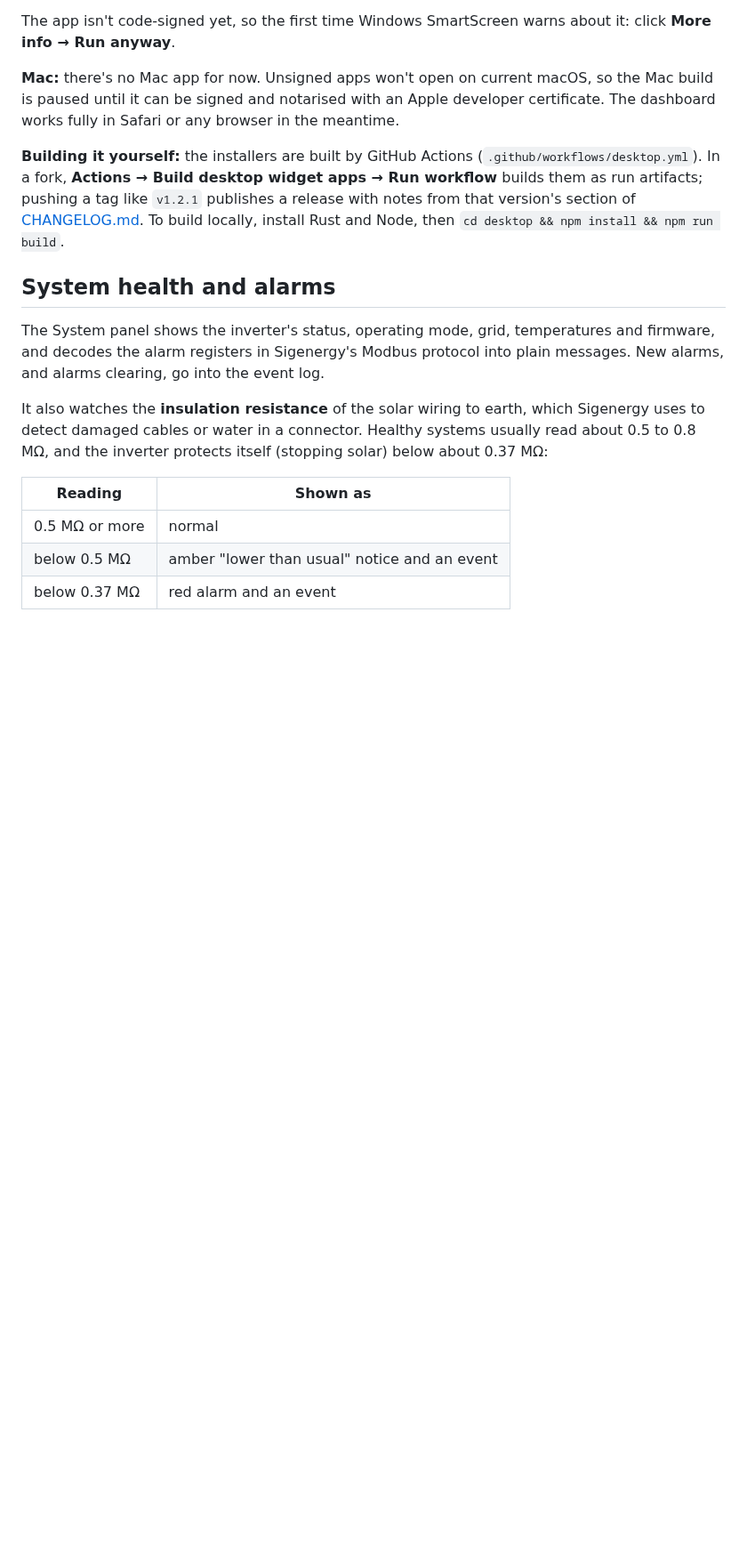
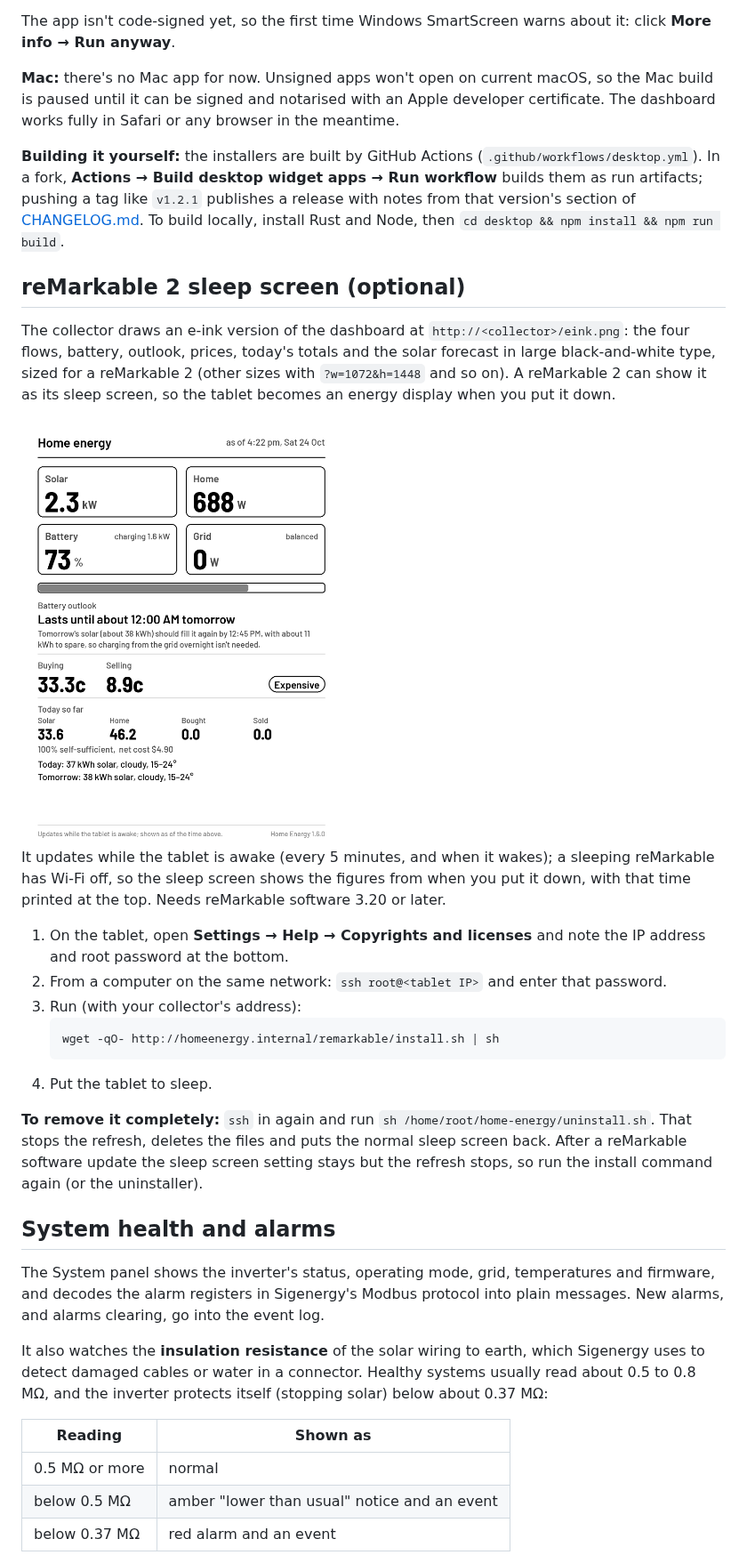
Before and after one commit to copperOstrich/sigen-dashboard, a Markdown page: README.md, the part around the change. Shown at 89% size. Rendered like a GitHub page; pictures changed too: docs/screenshots/eink-remarkable.png (added); blank space fills up the shorter version.

````diff
--- a/README.md
+++ b/README.md
@@ -433,6 +433,34 @@ workflow** builds them as run artifacts; pushing a tag like `v1.2.1` publishes a
 with notes from that version's section of [CHANGELOG.md](CHANGELOG.md). To build locally,
 install Rust and Node, then `cd desktop && npm install && npm run build`.
 
+## reMarkable 2 sleep screen (optional)
+
+The collector draws an e-ink version of the dashboard at `http://<collector>/eink.png`:
+the four flows, battery, outlook, prices, today's totals and the solar forecast in large
+black-and-white type, sized for a reMarkable 2 (other sizes with `?w=1072&h=1448` and so on).
+A reMarkable 2 can show it as its sleep screen, so the tablet becomes an energy display when
+you put it down.
+
+<img alt="E-ink energy display: solar, home, battery and grid tiles, battery outlook, buy and sell prices, today's totals and the solar forecast" src="docs/screenshots/eink-remarkable.png" width="360">
+
+It updates while the tablet is awake (every 5 minutes, and when it wakes); a sleeping
+reMarkable has Wi-Fi off, so the sleep screen shows the figures from when you put it down,
+with that time printed at the top. Needs reMarkable software 3.20 or later.
+
+1. On the tablet, open **Settings → Help → Copyrights and licenses** and note the IP address
+   and root password at the bottom.
+2. From a computer on the same network: `ssh root@<tablet IP>` and enter that password.
+3. Run (with your collector's address):
+   ```sh
+   wget -qO- http://homeenergy.internal/remarkable/install.sh | sh
+   ```
+4. Put the tablet to sleep.
+
+**To remove it completely:** `ssh` in again and run `sh /home/root/home-energy/uninstall.sh`.
+That stops the refresh, deletes the files and puts the normal sleep screen back. After a
+reMarkable software update the sleep screen setting stays but the refresh stops, so run the
+install command again (or the uninstaller).
+
 ## System health and alarms
 
 The System panel shows the inverter's status, operating mode, grid, temperatures and
````
Also changed, not shown: CHANGELOG.md (+8 -0 lines), 10 other files.
